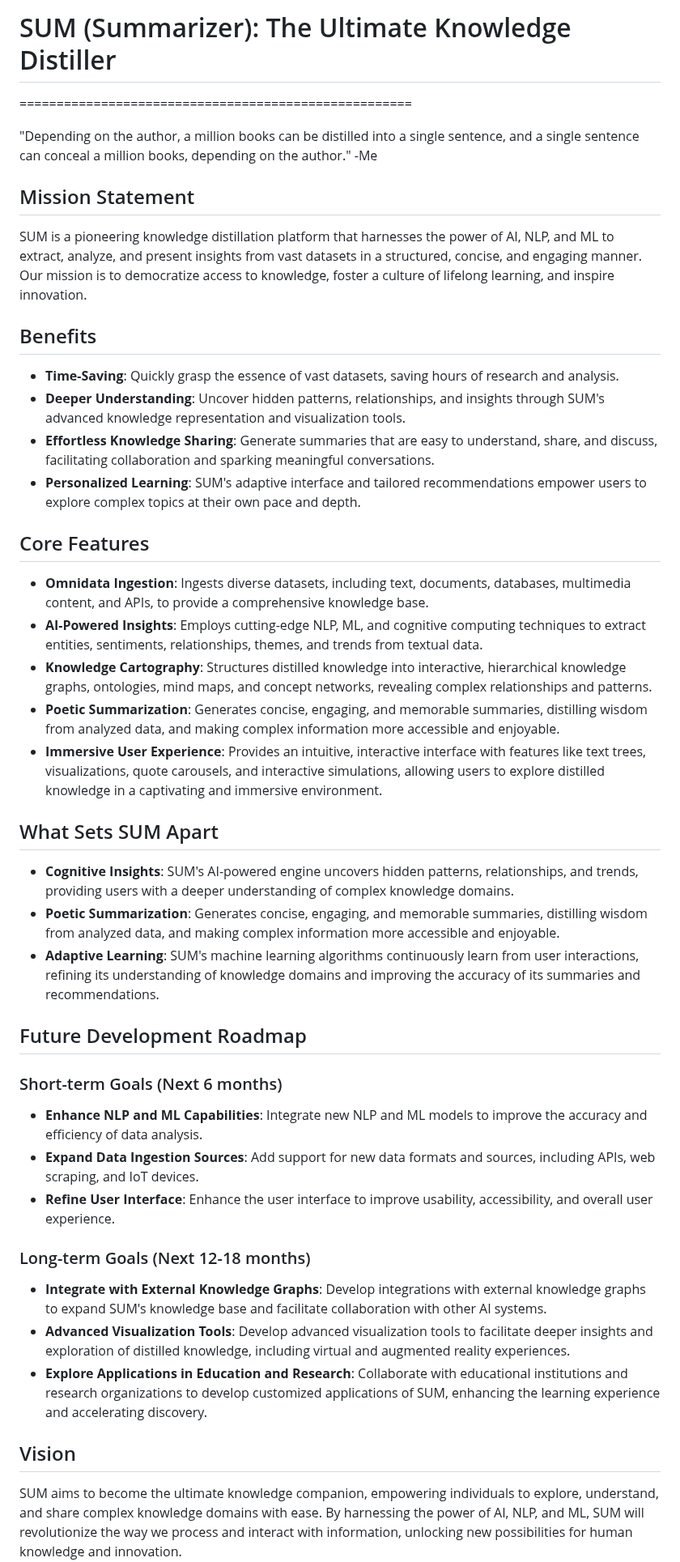
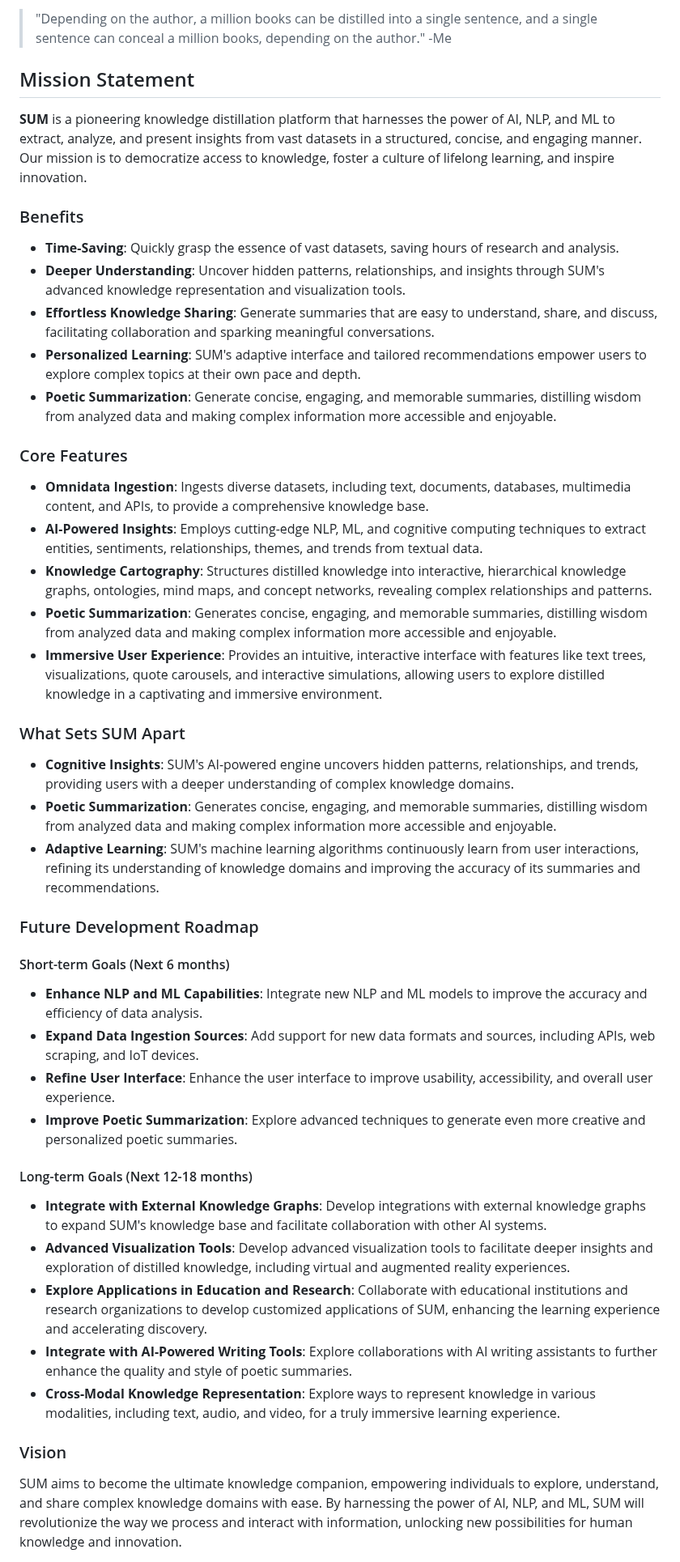
Before and after one commit to OtotaO/SUM, a Markdown page: README.md, the part around one of its changes. Shown at 81% size. GitHub-like rendering.

```diff
--- a/README.md
+++ b/README.md
@@ -2,49 +5,50 @@
 
-# SUM (Summarizer): The Ultimate Knowledge Distiller
-=====================================================
-
-"Depending on the author, a million books can be distilled into a single sentence, and a single sentence can conceal a million books, depending on the author." -Me
+> "Depending on the author, a million books can be distilled into a single sentence, and a single sentence can conceal a million books, depending on the author." -Me
 
 ## Mission Statement
 
-SUM is a pioneering knowledge distillation platform that harnesses the power of AI, NLP, and ML to extract, analyze, and present insights from vast datasets in a structured, concise, and engaging manner. Our mission is to democratize access to knowledge, foster a culture of lifelong learning, and inspire innovation.
+**SUM** is a pioneering knowledge distillation platform that harnesses the power of AI, NLP, and ML to extract, analyze, and present insights from vast datasets in a structured, concise, and engaging manner. Our mission is to democratize access to knowledge, foster a culture of lifelong learning, and inspire innovation.
 
-## Benefits
+### Benefits
 
 * **Time-Saving**: Quickly grasp the essence of vast datasets, saving hours of research and analysis.
 * **Deeper Understanding**: Uncover hidden patterns, relationships, and insights through SUM's advanced knowledge representation and visualization tools.
 * **Effortless Knowledge Sharing**: Generate summaries that are easy to understand, share, and discuss, facilitating collaboration and sparking meaningful conversations.
 * **Personalized Learning**: SUM's adaptive interface and tailored recommendations empower users to explore complex topics at their own pace and depth.
+* **Poetic Summarization**: Generate concise, engaging, and memorable summaries, distilling wisdom from analyzed data and making complex information more accessible and enjoyable.
 
-## Core Features
+### Core Features
 
 * **Omnidata Ingestion**: Ingests diverse datasets, including text, documents, databases, multimedia content, and APIs, to provide a comprehensive knowledge base.
 * **AI-Powered Insights**: Employs cutting-edge NLP, ML, and cognitive computing techniques to extract entities, sentiments, relationships, themes, and trends from textual data.
 * **Knowledge Cartography**: Structures distilled knowledge into interactive, hierarchical knowledge graphs, ontologies, mind maps, and concept networks, revealing complex relationships and patterns.
-* **Poetic Summarization**: Generates concise, engaging, and memorable summaries, distilling wisdom from analyzed data, and making complex information more accessible and enjoyable.
+* **Poetic Summarization**: Generates concise, engaging, and memorable summaries, distilling wisdom from analyzed data and making complex information more accessible and enjoyable.
 * **Immersive User Experience**: Provides an intuitive, interactive interface with features like text trees, visualizations, quote carousels, and interactive simulations, allowing users to explore distilled knowledge in a captivating and immersive environment.
 
-## What Sets SUM Apart
+### What Sets SUM Apart
 
 * **Cognitive Insights**: SUM's AI-powered engine uncovers hidden patterns, relationships, and trends, providing users with a deeper understanding of complex knowledge domains.
-* **Poetic Summarization**: Generates concise, engaging, and memorable summaries, distilling wisdom from analyzed data, and making complex information more accessible and enjoyable.
+* **Poetic Summarization**: Generates concise, engaging, and memorable summaries, distilling wisdom from analyzed data and making complex information more accessible and enjoyable.
 * **Adaptive Learning**: SUM's machine learning algorithms continuously learn from user interactions, refining its understanding of knowledge domains and improving the accuracy of its summaries and recommendations.
 
-## Future Development Roadmap
+### Future Development Roadmap
 
-### Short-term Goals (Next 6 months)
+#### Short-term Goals (Next 6 months)
 
 * **Enhance NLP and ML Capabilities**: Integrate new NLP and ML models to improve the accuracy and efficiency of data analysis.
 * **Expand Data Ingestion Sources**: Add support for new data formats and sources, including APIs, web scraping, and IoT devices.
 * **Refine User Interface**: Enhance the user interface to improve usability, accessibility, and overall user experience.
+* **Improve Poetic Summarization**: Explore advanced techniques to generate even more creative and personalized poetic summaries.
 
-### Long-term Goals (Next 12-18 months)
+#### Long-term Goals (Next 12-18 months)
 
 * **Integrate with External Knowledge Graphs**: Develop integrations with external knowledge graphs to expand SUM's knowledge base and facilitate collaboration with other AI systems.
 * **Advanced Visualization Tools**: Develop advanced visualization tools to facilitate deeper insights and exploration of distilled knowledge, including virtual and augmented reality experiences.
 * **Explore Applications in Education and Research**: Collaborate with educational institutions and research organizations to develop customized applications of SUM, enhancing the learning experience and accelerating discovery.
+* **Integrate with AI-Powered Writing Tools**: Explore collaborations with AI writing assistants to further enhance the quality and style of poetic summaries.
+* **Cross-Modal Knowledge Representation**: Explore ways to represent knowledge in various modalities, including text, audio, and video, for a truly immersive learning experience.
 
-## Vision
+### Vision
 
 SUM aims to become the ultimate knowledge companion, empowering individuals to explore, understand, and share complex knowledge domains with ease. By harnessing the power of AI, NLP, and ML, SUM will revolutionize the way we process and interact with information, unlocking new possibilities for human knowledge and innovation.
 
```
Also changed, not shown: other parts of README.md (+5 -2 lines).
